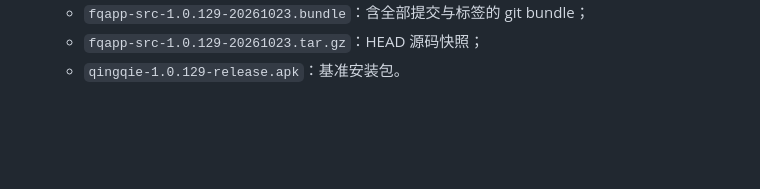
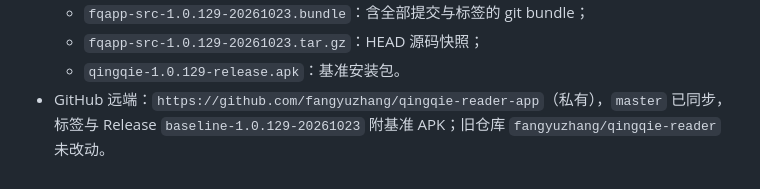
Before and after one commit to fangyuzhang/qingdu-reader-app, a Markdown page: QINGQIE-CHANGES.md, the part around the change. Rendered like a GitHub page; blank space fills up the shorter version.

Commit message:
docs: 记录 GitHub 基准仓库与发布地址

```diff
--- a/QINGQIE-CHANGES.md
+++ b/QINGQIE-CHANGES.md
@@ -794,3 +794,4 @@ flutter test             # 1954 passed / 10 skipped
   - `fqapp-src-1.0.129-20261023.bundle`：含全部提交与标签的 git bundle；
   - `fqapp-src-1.0.129-20261023.tar.gz`：HEAD 源码快照；
   - `qingqie-1.0.129-release.apk`：基准安装包。
+- GitHub 远端：`https://github.com/fangyuzhang/qingqie-reader-app`（私有），`master` 已同步，标签与 Release `baseline-1.0.129-20261023` 附基准 APK；旧仓库 `fangyuzhang/qingqie-reader` 未改动。
```
